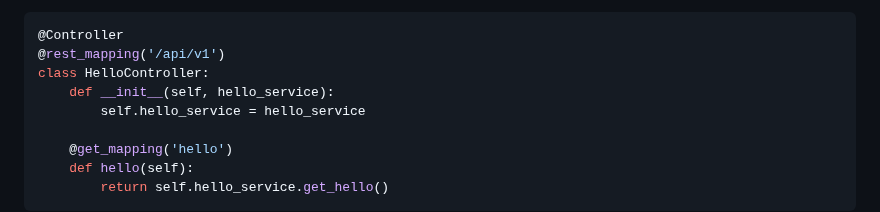
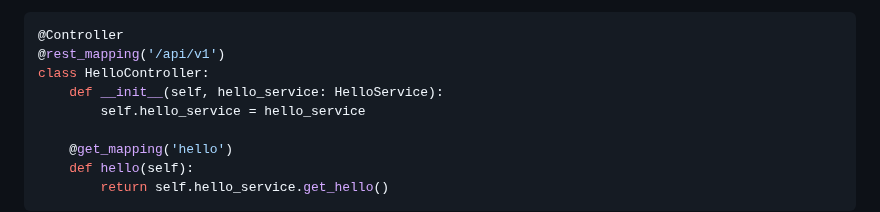
Before and after one commit to choinhet/flask-context-manager, a Markdown page: README.md, the part around the change. Drawn GitHub-style.

```diff
--- a/README.md
+++ b/README.md
@@ -34,7 +34,7 @@ class HelloService:
 @Controller
 @rest_mapping('/api/v1')
 class HelloController:
-    def __init__(self, hello_service):
+    def __init__(self, hello_service: HelloService):
         self.hello_service = hello_service
 
     @get_mapping('hello')
```
